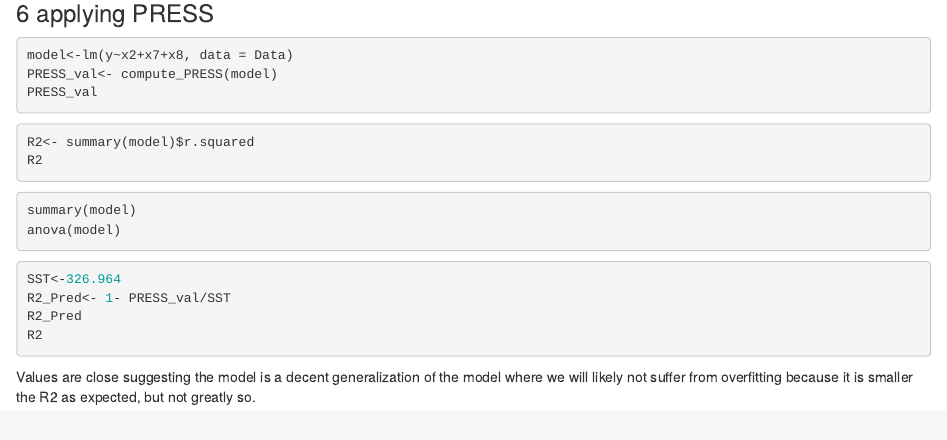
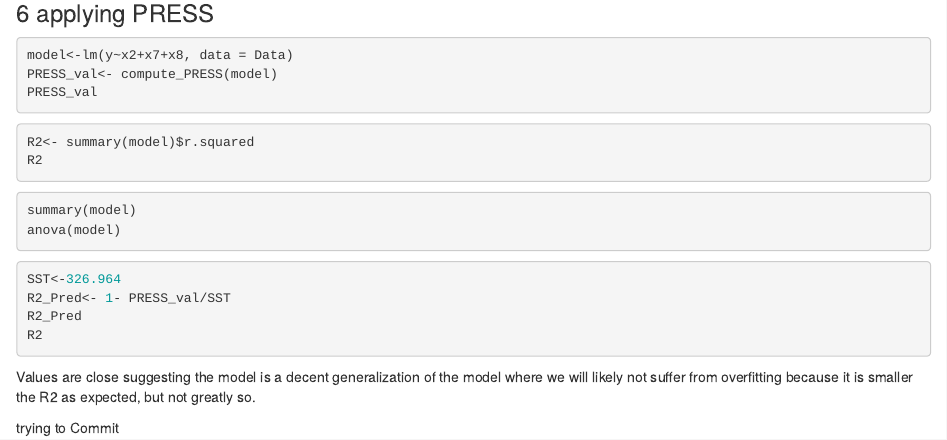
Before and after one commit to map3fz/STAT6021, an R Markdown document (Mod9/Guided_Set9.Rmd): the page in a window 1100 px wide, from 1170 px down. Rendered offline with R 4.5, knitr and Pandoc, with nearby package versions; the code chunks are not run, so their results and figures are left out.

Commit message:
guided set commit

````diff
--- a/Mod9/Guided_Set9.Rmd
+++ b/Mod9/Guided_Set9.Rmd
@@ -97,3 +97,5 @@ R2_Pred
 R2
 ```
 Values are close suggesting the model is a decent generalization of the model where we will likely not suffer from overfitting because it is smaller the R2 as expected, but not greatly so.
+
+trying to Commit
````
